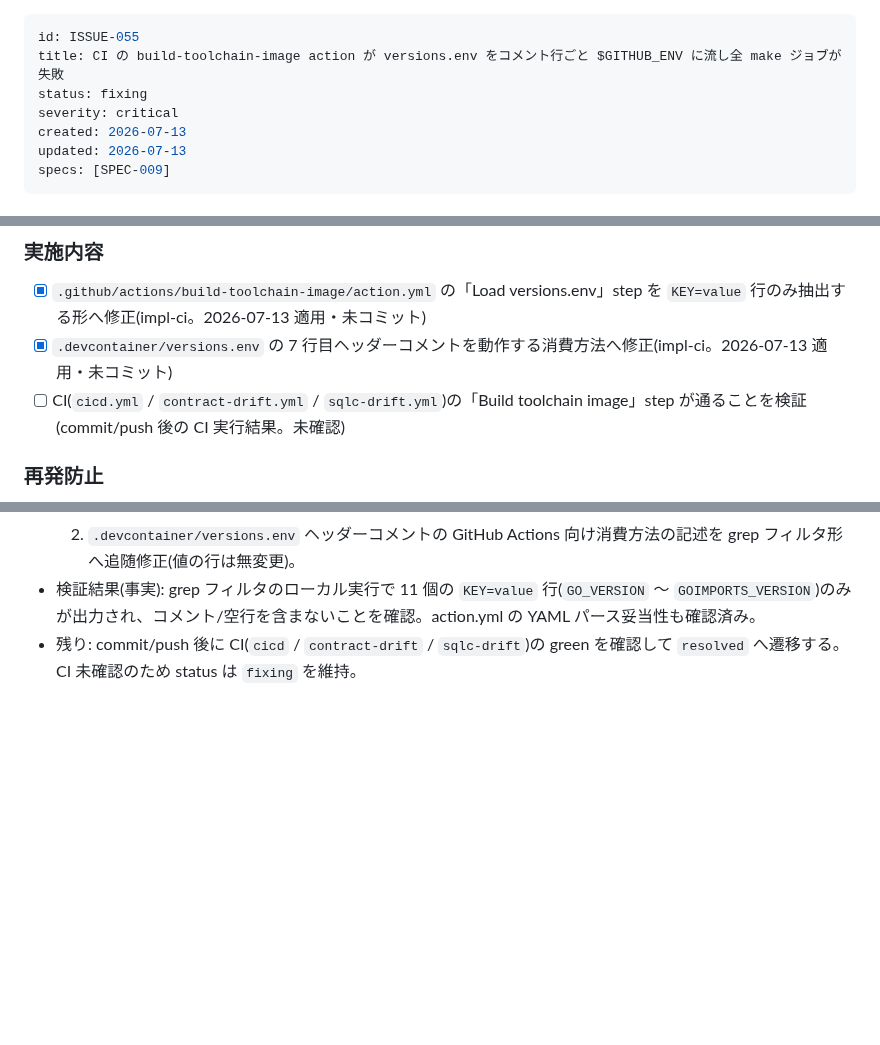
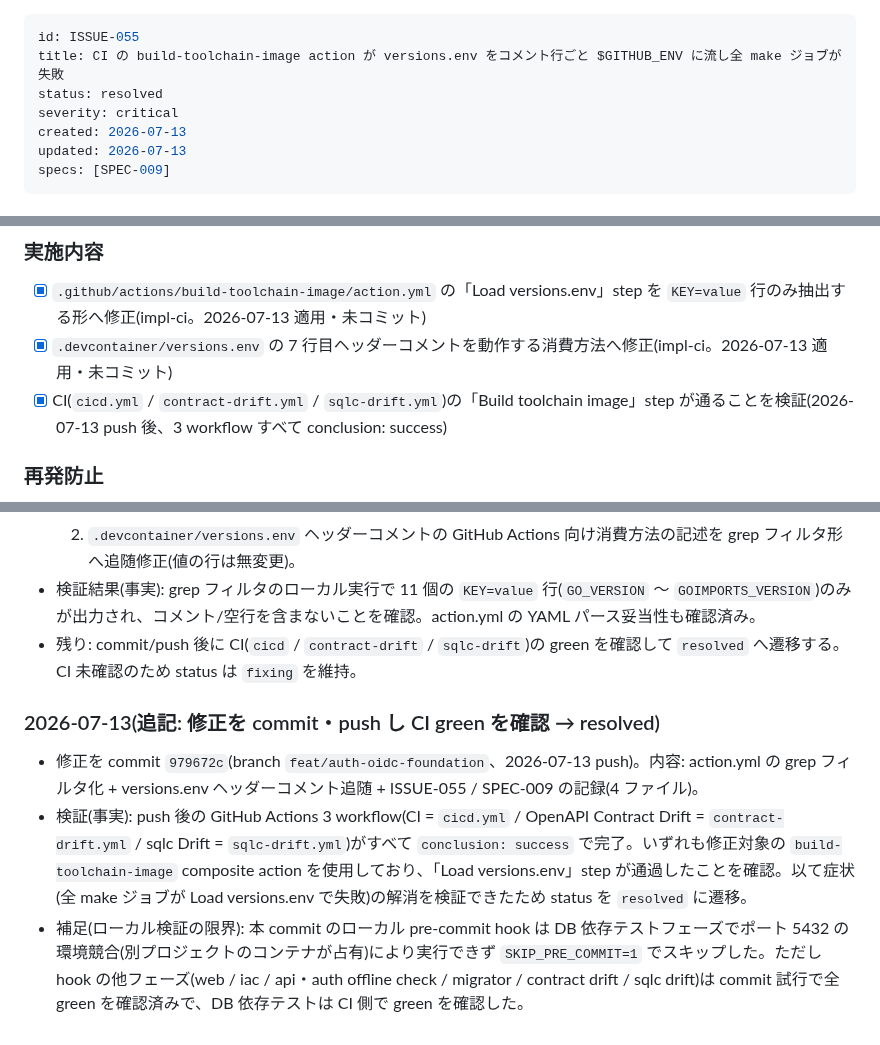
Before and after one commit to srrrs-7/cc-orchestrator, a Markdown page: docs/issues/20260713-055-ci-toolchain-action-versions-env-github-env-comment-lines.md, 3 parts joined by grey strips. GitHub-like rendering; blank space fills up the shorter version.

Commit message:
docs(issue): mark ISSUE-055 resolved (CI green on 979672c)
Co-Authored-By: Claude Fable 5 <noreply@anthropic.com>

```diff
--- a/docs/issues/20260713-055-ci-toolchain-action-versions-env-github-env-comment-lines.md
+++ b/docs/issues/20260713-055-ci-toolchain-action-versions-env-github-env-comment-lines.md
@@ -1,7 +1,7 @@
 ---
 id: ISSUE-055
 title: CI の build-toolchain-image action が versions.env をコメント行ごと $GITHUB_ENV に流し全 make ジョブが失敗
-status: fixing
+status: resolved
 severity: critical
 created: 2026-07-13
 updated: 2026-07-13
@@ -76,7 +76,7 @@ Error: Invalid format '# versions.env — single source of truth for pinned tool
 
 - [x] `.github/actions/build-toolchain-image/action.yml` の「Load versions.env」step を `KEY=value` 行のみ抽出する形へ修正(impl-ci。2026-07-13 適用・未コミット)
 - [x] `.devcontainer/versions.env` の 7 行目ヘッダーコメントを動作する消費方法へ修正(impl-ci。2026-07-13 適用・未コミット)
-- [ ] CI(`cicd.yml` / `contract-drift.yml` / `sqlc-drift.yml`)の「Build toolchain image」step が通ることを検証(commit/push 後の CI 実行結果。未確認)
+- [x] CI(`cicd.yml` / `contract-drift.yml` / `sqlc-drift.yml`)の「Build toolchain image」step が通ることを検証(2026-07-13 push 後、3 workflow すべて conclusion: success)
 
 ### 再発防止
 
@@ -99,3 +99,9 @@ Error: Invalid format '# versions.env — single source of truth for pinned tool
   2. `.devcontainer/versions.env` ヘッダーコメントの GitHub Actions 向け消費方法の記述を grep フィルタ形へ追随修正(値の行は無変更)。
 - 検証結果(事実): grep フィルタのローカル実行で 11 個の `KEY=value` 行(`GO_VERSION` 〜 `GOIMPORTS_VERSION`)のみが出力され、コメント/空行を含まないことを確認。action.yml の YAML パース妥当性も確認済み。
 - 残り: commit/push 後に CI(`cicd` / `contract-drift` / `sqlc-drift`)の green を確認して `resolved` へ遷移する。CI 未確認のため status は `fixing` を維持。
+
+### 2026-07-13(追記: 修正を commit・push し CI green を確認 → resolved)
+
+- 修正を commit `979672c`(branch `feat/auth-oidc-foundation`、2026-07-13 push)。内容: action.yml の grep フィルタ化 + versions.env ヘッダーコメント追随 + ISSUE-055 / SPEC-009 の記録(4 ファイル)。
+- 検証(事実): push 後の GitHub Actions 3 workflow(CI = `cicd.yml` / OpenAPI Contract Drift = `contract-drift.yml` / sqlc Drift = `sqlc-drift.yml`)がすべて `conclusion: success` で完了。いずれも修正対象の `build-toolchain-image` composite action を使用しており、「Load versions.env」step が通過したことを確認。以て症状(全 make ジョブが Load versions.env で失敗)の解消を検証できたため status を `resolved` に遷移。
+- 補足(ローカル検証の限界): 本 commit のローカル pre-commit hook は DB 依存テストフェーズでポート 5432 の環境競合(別プロジェクトのコンテナが占有)により実行できず `SKIP_PRE_COMMIT=1` でスキップした。ただし hook の他フェーズ(web / iac / api・auth offline check / migrator / contract drift / sqlc drift)は commit 試行で全 green を確認済みで、DB 依存テストは CI 側で green を確認した。
```
